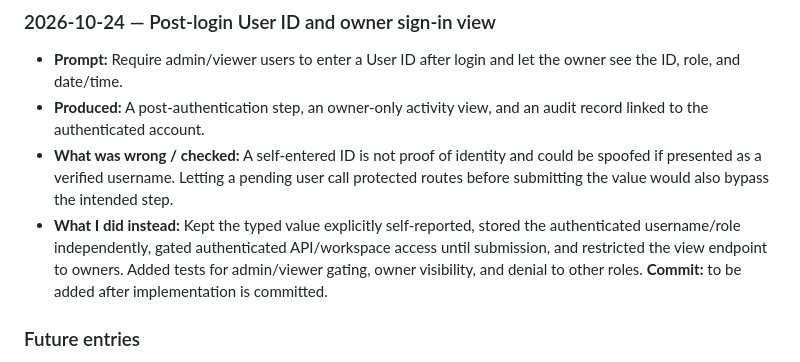
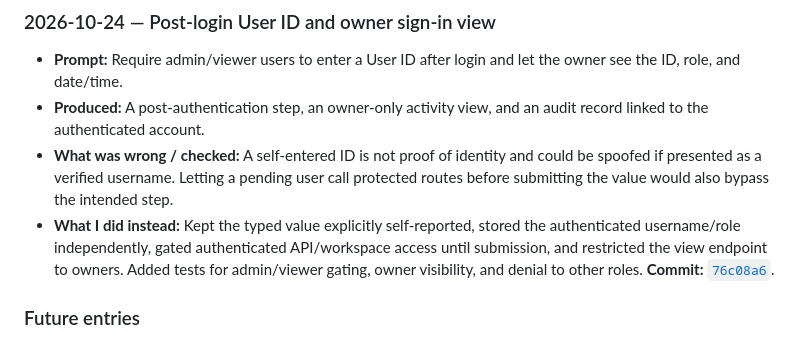
Before and after one commit to VunnamLakshmipravallika/TRUSTVAULT, a Markdown page: PROMPTS.md, the part around the change. Rendered like a GitHub page.

Commit message:
Link sign-in tracking in prompt log
Co-authored-by: Copilot <223556219+Copilot@users.noreply.github.com>

```diff
--- a/PROMPTS.md
+++ b/PROMPTS.md
@@ -63,7 +63,7 @@ This log is intentionally honest. The implementation work began before this Git
 - **Prompt:** Require admin/viewer users to enter a User ID after login and let the owner see the ID, role, and date/time.
 - **Produced:** A post-authentication step, an owner-only activity view, and an audit record linked to the authenticated account.
 - **What was wrong / checked:** A self-entered ID is not proof of identity and could be spoofed if presented as a verified username. Letting a pending user call protected routes before submitting the value would also bypass the intended step.
-- **What I did instead:** Kept the typed value explicitly self-reported, stored the authenticated username/role independently, gated authenticated API/workspace access until submission, and restricted the view endpoint to owners. Added tests for admin/viewer gating, owner visibility, and denial to other roles. **Commit:** to be added after implementation is committed.
+- **What I did instead:** Kept the typed value explicitly self-reported, stored the authenticated username/role independently, gated authenticated API/workspace access until submission, and restricted the view endpoint to owners. Added tests for admin/viewer gating, owner visibility, and denial to other roles. **Commit:** [`76c08a6`](https://github.com/VunnamLakshmipravallika/TRUSTVAULT/commit/76c08a6acc7e931e32884fd441344687fc10c5b8).
 
 ### Future entries
 
```
